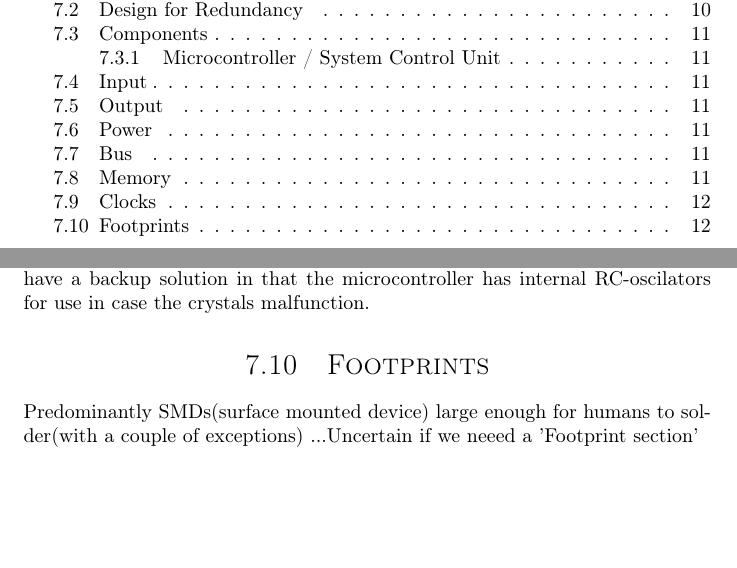
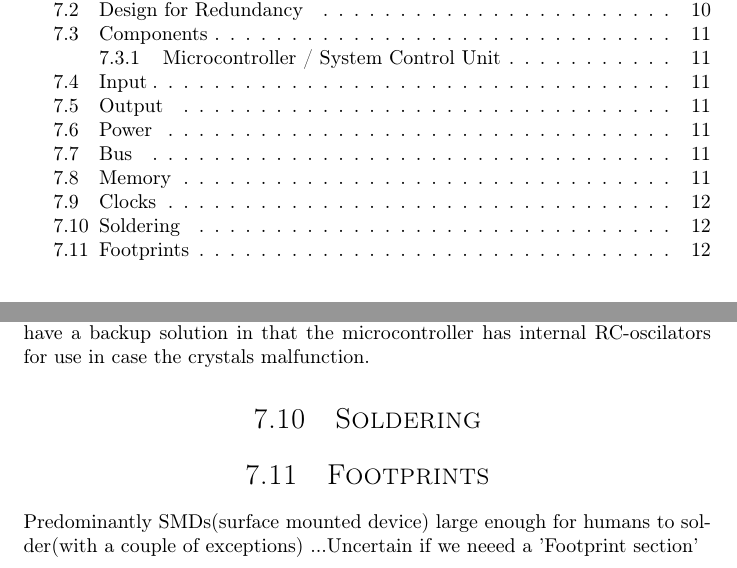
Before and after one commit to dmpro2014/report, a LaTeX thesis (report/report.tex, which reads report/pcb/pcb.tex): two parts of pages 6 and 18 of 26, joined at a grey line, cut so that both start at the same text, the shorter picture padded with empty space. Compiled offline with pdfLaTeX.

Commit message:
Restructure subsections and make bare Solder file
Split Process into PCB design and Soldering
as they are divided between design
and physical implementation respectively

```diff
--- a/report/pcb/pcb.tex
+++ b/report/pcb/pcb.tex
@@ -60,6 +60,10 @@ Same as with bus. Connected to FPGA via headers.
 FPGA oscillator along with header on which an external oscillator resource can be connected by way of backup.
 The microcontroller clocks on the other hand have a backup solution in that the microcontroller has internal RC-oscilators for use in case the crystals malfunction.
 
+\section{Soldering}
+
+\input{pcb/Solder.tex}
+
 \section{Footprints}
 Predominantly SMDs(surface mounted device) large enough for humans to solder(with a couple of exceptions)
 ...Uncertain if we neeed a 'Footprint section'
```
Also changed, not shown: report/pcb/Solder.tex (added).
